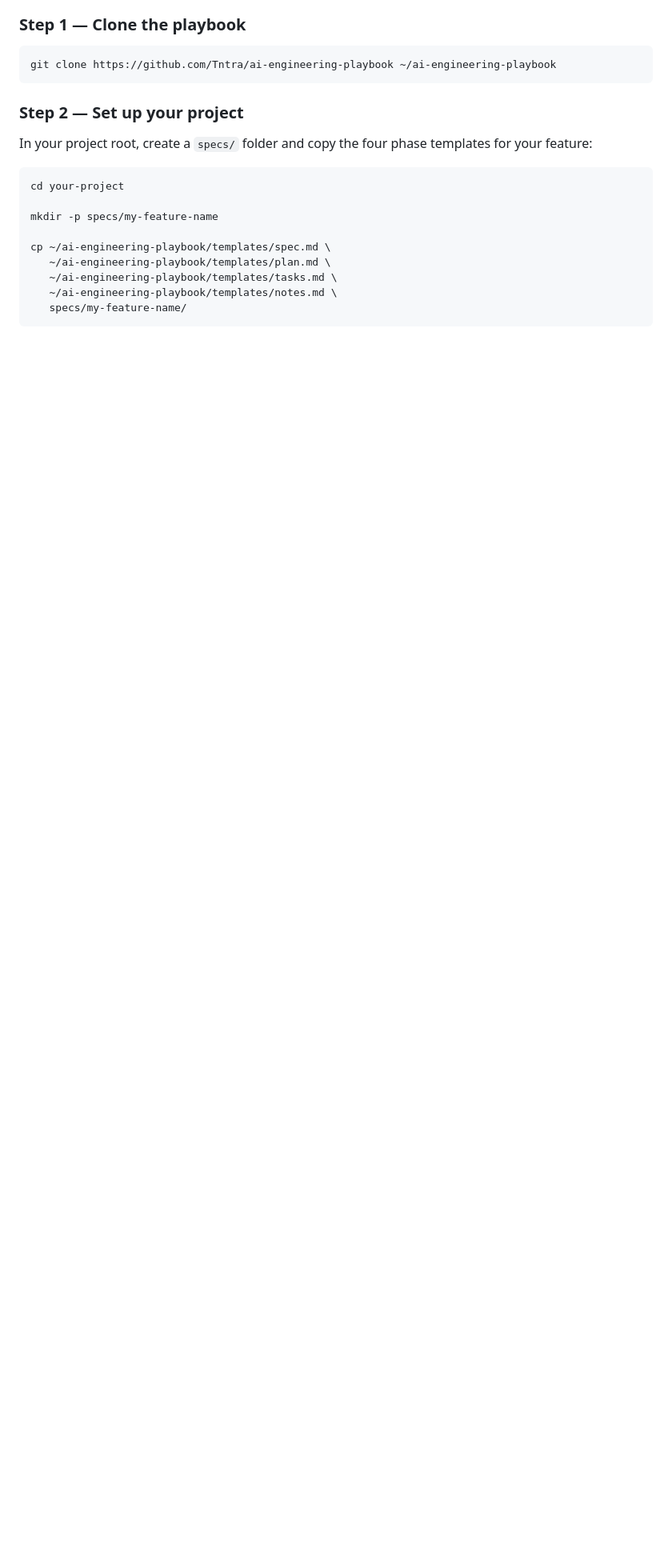
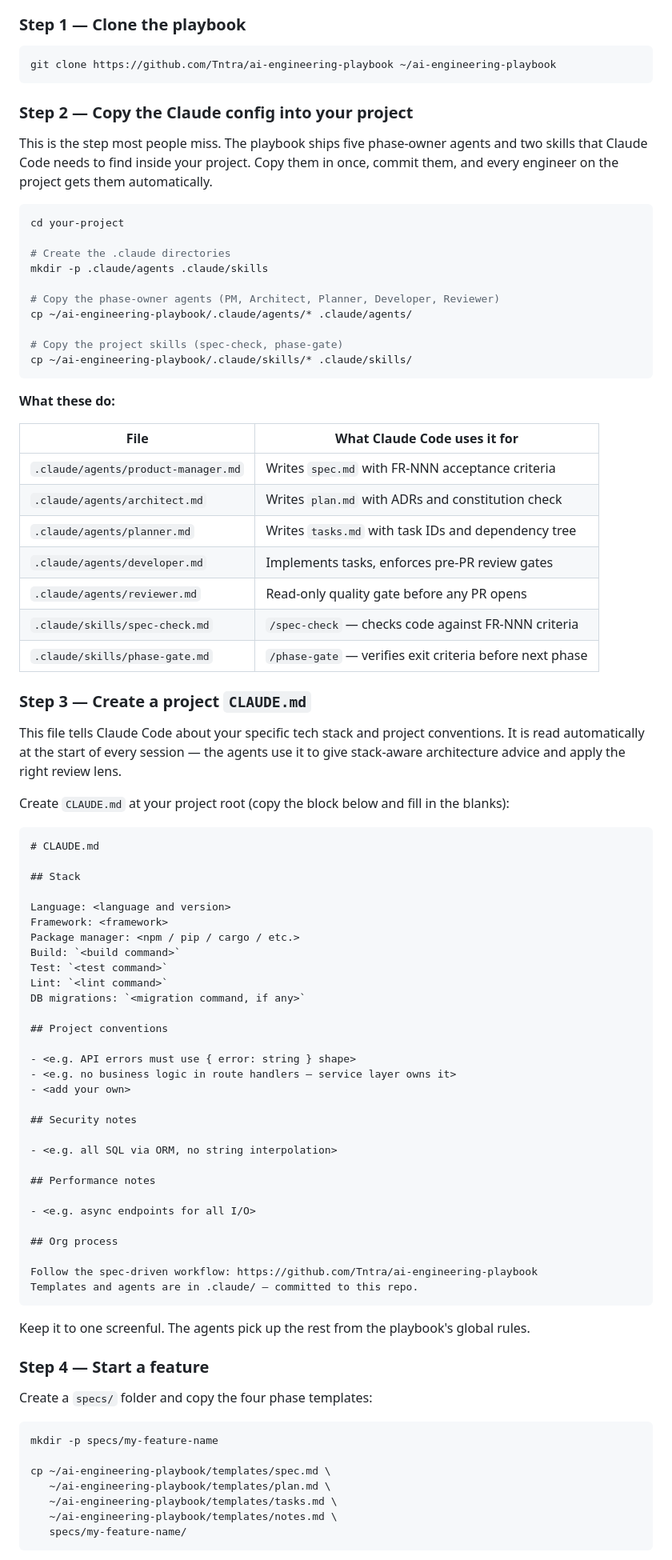
Before and after one commit to Iqra-19/hackathon-hax-baby-CodeCraft, a Markdown page: README.md, the part around one of its changes. Shown at 80% size. GitHub-like rendering; blank space fills up the shorter version.

Commit message:
readme and steps updates

````diff
--- a/README.md
+++ b/README.md
@@ -14,13 +14,81 @@ Everything you need to go from zero to a running feature workflow in under 10 mi
 git clone https://github.com/Tntra/ai-engineering-playbook ~/ai-engineering-playbook
 ```
 
-### Step 2 — Set up your project
+### Step 2 — Copy the Claude config into your project
 
-In your project root, create a `specs/` folder and copy the four phase templates for your feature:
+This is the step most people miss. The playbook ships five phase-owner agents and two skills that Claude Code needs to find inside your project. Copy them in once, commit them, and every engineer on the project gets them automatically.
 
 ```bash
 cd your-project
 
+# Create the .claude directories
+mkdir -p .claude/agents .claude/skills
+
+# Copy the phase-owner agents (PM, Architect, Planner, Developer, Reviewer)
+cp ~/ai-engineering-playbook/.claude/agents/* .claude/agents/
+
+# Copy the project skills (spec-check, phase-gate)
+cp ~/ai-engineering-playbook/.claude/skills/* .claude/skills/
+```
+
+**What these do:**
+
+| File | What Claude Code uses it for |
+|---|---|
+| `.claude/agents/product-manager.md` | Writes `spec.md` with FR-NNN acceptance criteria |
+| `.claude/agents/architect.md` | Writes `plan.md` with ADRs and constitution check |
+| `.claude/agents/planner.md` | Writes `tasks.md` with task IDs and dependency tree |
+| `.claude/agents/developer.md` | Implements tasks, enforces pre-PR review gates |
+| `.claude/agents/reviewer.md` | Read-only quality gate before any PR opens |
+| `.claude/skills/spec-check.md` | `/spec-check` — checks code against FR-NNN criteria |
+| `.claude/skills/phase-gate.md` | `/phase-gate` — verifies exit criteria before next phase |
+
+### Step 3 — Create a project `CLAUDE.md`
+
+This file tells Claude Code about your specific tech stack and project conventions. It is read automatically at the start of every session — the agents use it to give stack-aware architecture advice and apply the right review lens.
+
+Create `CLAUDE.md` at your project root (copy the block below and fill in the blanks):
+
+```markdown
+# CLAUDE.md
+
+## Stack
+
+Language: <language and version>
+Framework: <framework>
+Package manager: <npm / pip / cargo / etc.>
+Build: `<build command>`
+Test: `<test command>`
+Lint: `<lint command>`
+DB migrations: `<migration command, if any>`
+
+## Project conventions
+
+- <e.g. API errors must use { error: string } shape>
+- <e.g. no business logic in route handlers — service layer owns it>
+- <add your own>
+
+## Security notes
+
+- <e.g. all SQL via ORM, no string interpolation>
+
+## Performance notes
+
+- <e.g. async endpoints for all I/O>
+
+## Org process
+
+Follow the spec-driven workflow: https://github.com/Tntra/ai-engineering-playbook
+Templates and agents are in .claude/ — committed to this repo.
+```
+
+Keep it to one screenful. The agents pick up the rest from the playbook's global rules.
+
+### Step 4 — Start a feature
+
+Create a `specs/` folder and copy the four phase templates:
+
+```bash
 mkdir -p specs/my-feature-name
 
 cp ~/ai-engineering-playbook/templates/spec.md \
````
Also changed, not shown: other parts of README.md (+26 -11 lines), docs/ADOPTION-GUIDE.md (+13 -7 lines), templates/project-claude.md (added, +30 -0 lines).
